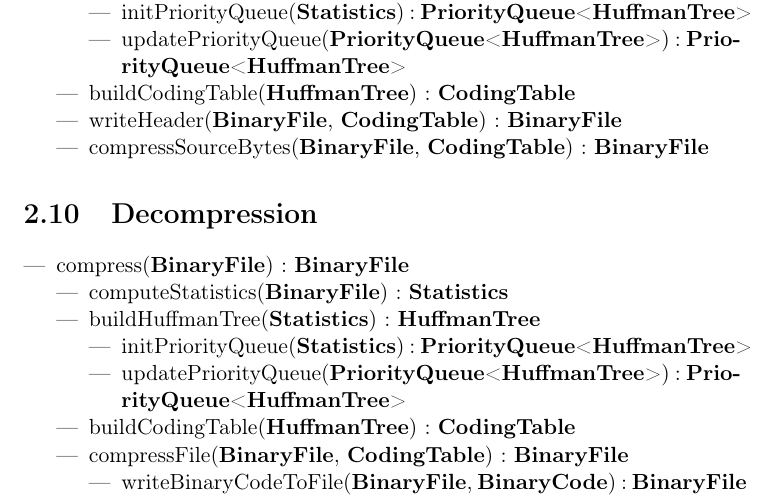
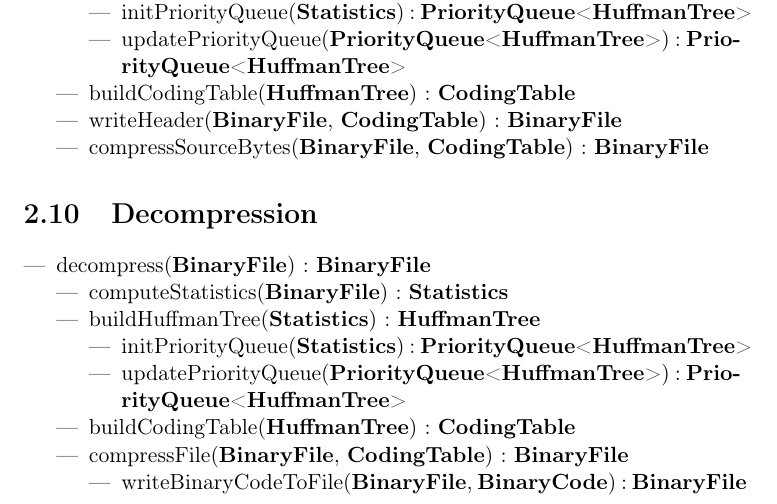
Before and after one commit to AlixANNERAUD/Huffman_compressor, a LaTeX document (rapport/rapport.tex, which reads rapport/analyse/decompression.tex): part of page 9 of 13, cut so that both start at the same text. Compiled offline with pdfLaTeX.

Commit message:
decompression update

```diff
--- a/rapport/analyse/decompression.tex
+++ b/rapport/analyse/decompression.tex
@@ -2,7 +2,7 @@
 
 
 \begin{itemize}
-    \item compress(\binaryFile) : \binaryFile
+    \item decompress(\binaryFile) : \binaryFile
     %\item getStatistics(\binaryFile, \statistics, \naturel)
     \begin{itemize}
         \item computeStatistics(\binaryFile) : \statistics
```
